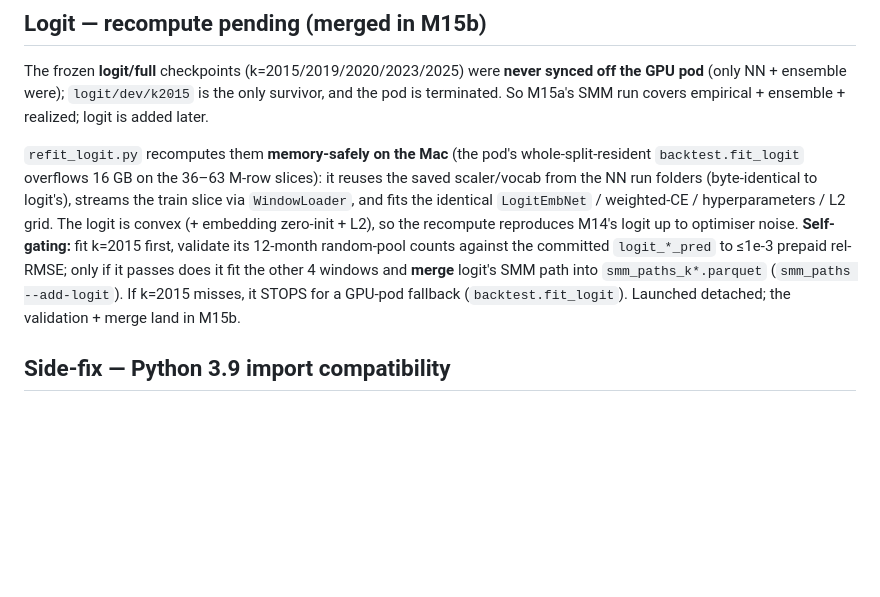
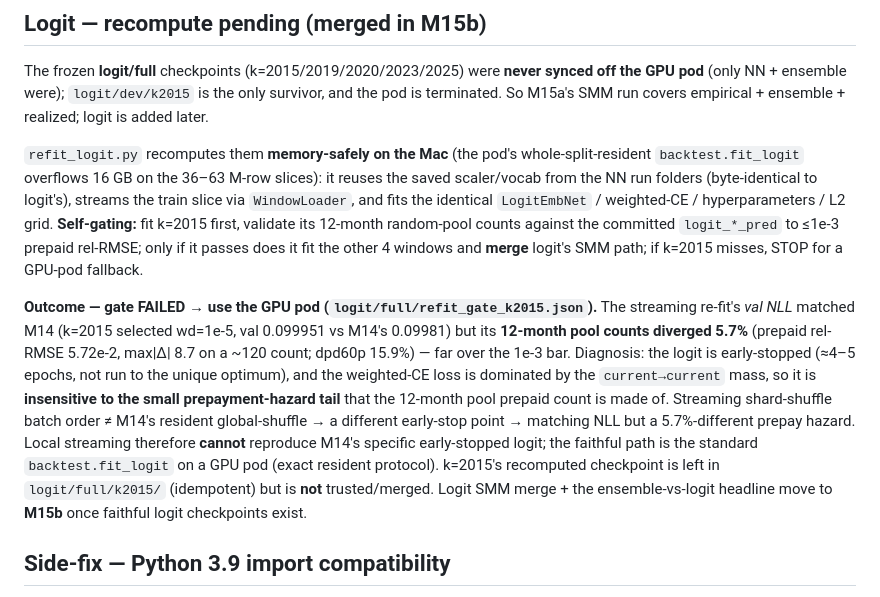
Before and after one commit to felipefritsch/deep-learning-loan-portfolios, a Markdown page: dev/model/M15_NOTES.md, the part around the change. Drawn GitHub-style; blank space fills up the shorter version.

Commit message:
M15a notes: local logit re-fit gate FAILED -> GPU-pod fallback
The streaming re-fit reproduced M14's k=2015 logit val NLL (0.099951 vs 0.09981) but its
12-month pool counts diverged 5.7% (prepaid rel-RMSE 5.72e-2; dpd60p 15.9%), far over the
1e-3 gate. Cause: the logit is early-stopped and weighted-CE is dominated by current->current,
so it's insensitive to the small prepay-hazard tail that the 12m prepaid count is made of;
streaming shard-shuffle batch order != M14 resident global-shuffle -> matching NLL, different
prepay tail. Local streaming can't reproduce M14's early-stopped logit. Faithful logit/full
recompute = backtest.fit_logit on a GPU pod (resident protocol), then merge + headline in M15b.
Gate detail: models/logit/full/refit_gate_k2015.json.

```diff
--- a/dev/model/M15_NOTES.md
+++ b/dev/model/M15_NOTES.md
@@ -74,13 +74,23 @@ So M15a's SMM run covers empirical + ensemble + realized; logit is added later.
 `refit_logit.py` recomputes them **memory-safely on the Mac** (the pod's whole-split-resident
 `backtest.fit_logit` overflows 16 GB on the 36–63 M-row slices): it reuses the saved scaler/vocab
 from the NN run folders (byte-identical to logit's), streams the train slice via `WindowLoader`,
-and fits the identical `LogitEmbNet` / weighted-CE / hyperparameters / L2 grid. The logit is convex
-(+ embedding zero-init + L2), so the recompute reproduces M14's logit up to optimiser noise.
-**Self-gating:** fit k=2015 first, validate its 12-month random-pool counts against the committed
-`logit_*_pred` to ≤1e-3 prepaid rel-RMSE; only if it passes does it fit the other 4 windows and
-**merge** logit's SMM path into `smm_paths_k*.parquet` (`smm_paths --add-logit`). If k=2015 misses,
-it STOPS for a GPU-pod fallback (`backtest.fit_logit`). Launched detached; the validation + merge
-land in M15b.
+and fits the identical `LogitEmbNet` / weighted-CE / hyperparameters / L2 grid. **Self-gating:**
+fit k=2015 first, validate its 12-month random-pool counts against the committed `logit_*_pred` to
+≤1e-3 prepaid rel-RMSE; only if it passes does it fit the other 4 windows and **merge** logit's SMM
+path; if k=2015 misses, STOP for a GPU-pod fallback.
+
+**Outcome — gate FAILED → use the GPU pod (`logit/full/refit_gate_k2015.json`).** The streaming
+re-fit's *val NLL* matched M14 (k=2015 selected wd=1e-5, val 0.099951 vs M14's 0.09981) but its
+**12-month pool counts diverged 5.7%** (prepaid rel-RMSE 5.72e-2, max|Δ| 8.7 on a ~120 count;
+dpd60p 15.9%) — far over the 1e-3 bar. Diagnosis: the logit is early-stopped (≈4–5 epochs, not run
+to the unique optimum), and the weighted-CE loss is dominated by the `current→current` mass, so it
+is **insensitive to the small prepayment-hazard tail** that the 12-month pool prepaid count is made
+of. Streaming shard-shuffle batch order ≠ M14's resident global-shuffle → a different early-stop
+point → matching NLL but a 5.7%-different prepay hazard. Local streaming therefore **cannot**
+reproduce M14's specific early-stopped logit; the faithful path is the standard
+`backtest.fit_logit` on a GPU pod (exact resident protocol). k=2015's recomputed checkpoint is left
+in `logit/full/k2015/` (idempotent) but is **not** trusted/merged. Logit SMM merge + the
+ensemble-vs-logit headline move to **M15b** once faithful logit checkpoints exist.
 
 ## Side-fix — Python 3.9 import compatibility
 
```
